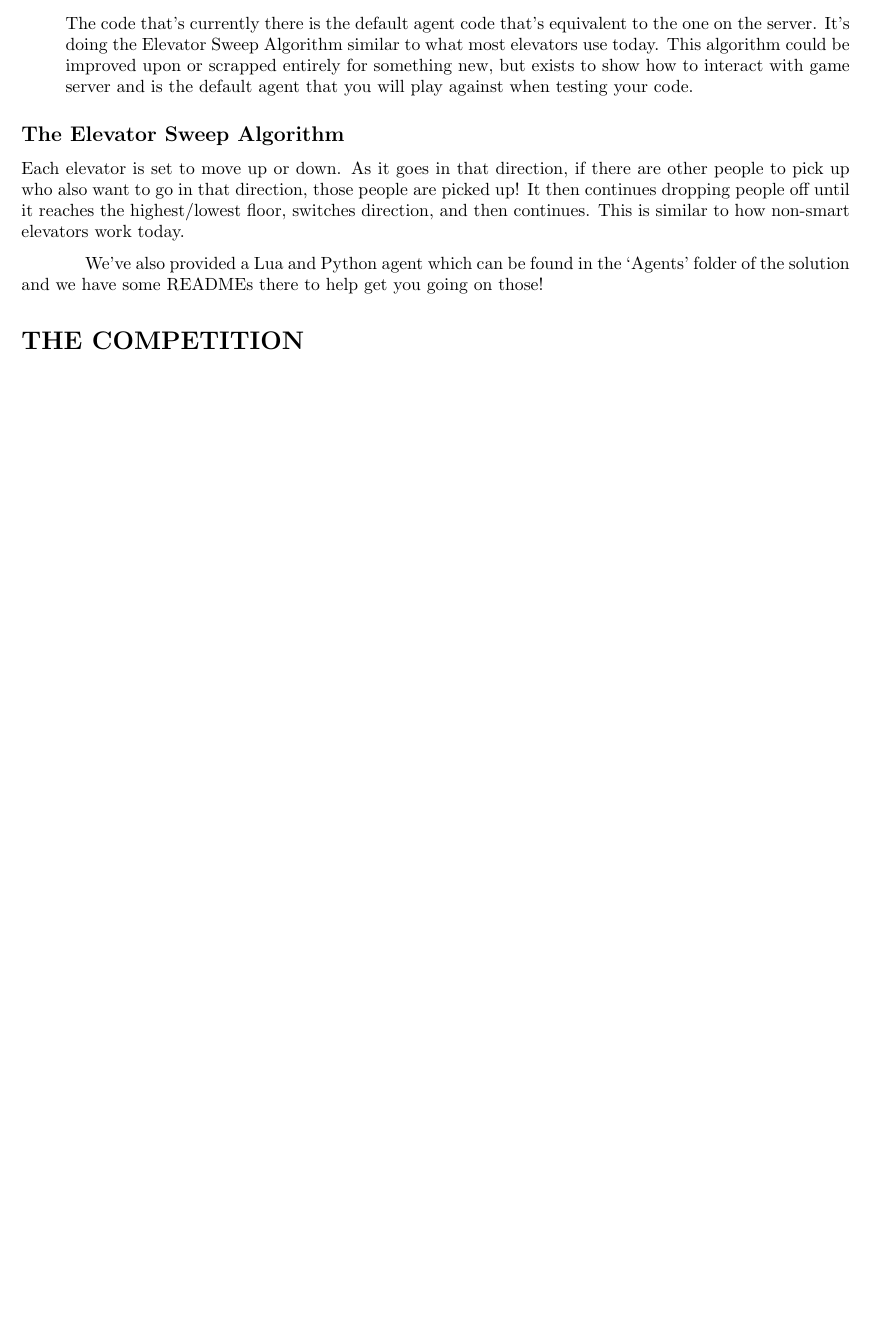
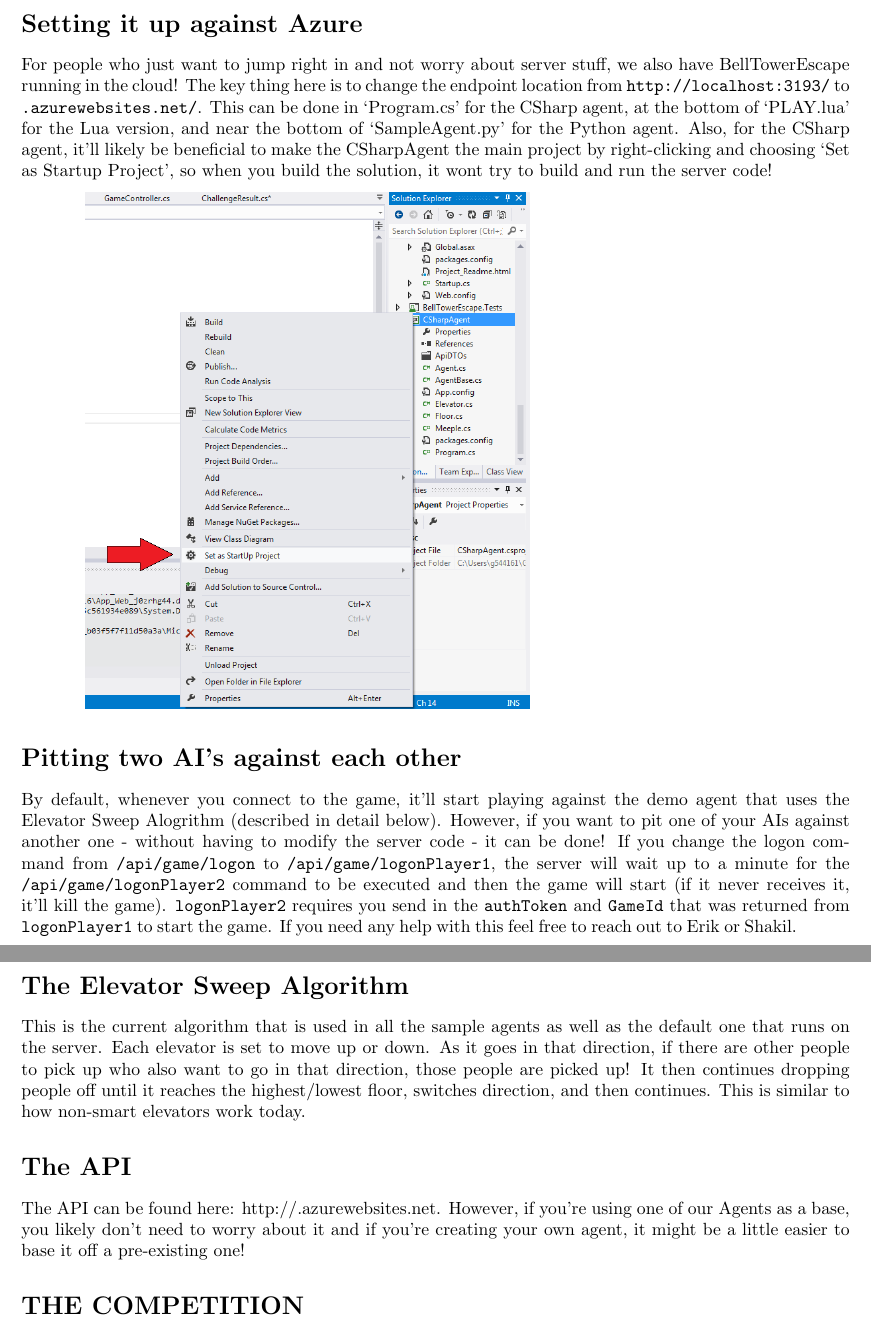
Before and after one commit to eonarheim/BellTowerEscape, a LaTeX document (DOCUMENTATION/BellTowerEscape.tex): part of page 4 of 4 before the commit and two parts of pages 4 and 5 of 5 after it, the two joined at a grey line, cut at the place of the change, the shorter picture padded with empty space. Compiled offline with pdfLaTeX.

Commit message:
updated documentation. I think it's pretty good

```diff
--- a/DOCUMENTATION/BellTowerEscape.tex
+++ b/DOCUMENTATION/BellTowerEscape.tex
@@ -54,14 +54,22 @@
 
 \includegraphics[width=6.5in]{6-AgentCS.png}
 
-The code that's currently there is the default agent code that's equivalent to the one on the server. It's doing the Elevator Sweep Algorithm similar to what most elevators use today. This algorithm could be improved upon or scrapped entirely for something new, but exists to show how to interact with game server and is the default agent that you will play against when testing your code.
-
 \end{enumerate}
 
-\subsection*{The Elevator Sweep Algorithm}
-Each elevator is set to move up or down. As it goes in that direction, if there are other people to pick up who also want to go in that direction, those people are picked up! It then continues dropping people off until it reaches the highest/lowest floor, switches direction, and then continues. This is similar to how non-smart elevators work today.
+\section*{Setting it up against Azure}
+For people who just want to jump right in and not worry about server stuff, we also have BellTowerEscape running in the cloud! The key thing here is to change the endpoint location from \verb|http://localhost:3193/| to \verb|.azurewebsites.net/|. This can be done in `Program.cs' for the CSharp agent, at the bottom of `PLAY.lua' for the Lua version, and near the bottom of `SampleAgent.py' for the Python agent. Also, for the CSharp agent, it'll likely be beneficial to make the CSharpAgent the main project by right-clicking and choosing `Set as Startup Project', so when you build the solution, it wont try to build and run the server code!
 
-We've also provided a Lua and Python agent which can be found in the `Agents' folder of the solution and we have some READMEs there to help get you going on those!
+\includegraphics[width=3.5in]{set-as-startup.png}
+
+\section*{Pitting two AI's against each other}
+By default, whenever you connect to the game, it'll start playing against the demo agent that uses the Elevator Sweep Alogrithm (described in detail below). However, if you want to pit one of your AIs against another one - without having to modify the server code - it can be done! If you change the logon command from \verb|/api/game/logon| to \verb|/api/game/logonPlayer1|, the server will wait up to a minute for the \verb|/api/game/logonPlayer2| command to be executed and then the game will start (if it never receives it, it'll kill the game). \verb|logonPlayer2| requires you send in the \verb|authToken| and \verb|GameId| that was returned from \verb|logonPlayer1| to start the game. If you need any help with this feel free to reach out to Erik or Shakil.
+
+\newpage
+\section*{The Elevator Sweep Algorithm}
+This is the current algorithm that is used in all the sample agents as well as the default one that runs on the server. Each elevator is set to move up or down. As it goes in that direction, if there are other people to pick up who also want to go in that direction, those people are picked up! It then continues dropping people off until it reaches the highest/lowest floor, switches direction, and then continues. This is similar to how non-smart elevators work today.
+
+\section*{The API}
+The API can be found here: http://.azurewebsites.net. However, if you're using one of our Agents as a base, you likely don't need to worry about it and if you're creating your own agent, it might be a little easier to base it off a pre-existing one!
 
 \section*{THE COMPETITION}
 Once we've gathered all the submissions we'll pit them against one another and determine who has the best AI of them all!
```
Also changed, not shown: DOCUMENTATION/BellTowerEscape.pdf, DOCUMENTATION/set-as-startup.png (added), DOCUMENTATION/BellTowerEscape.tex (14 more changed lines).
